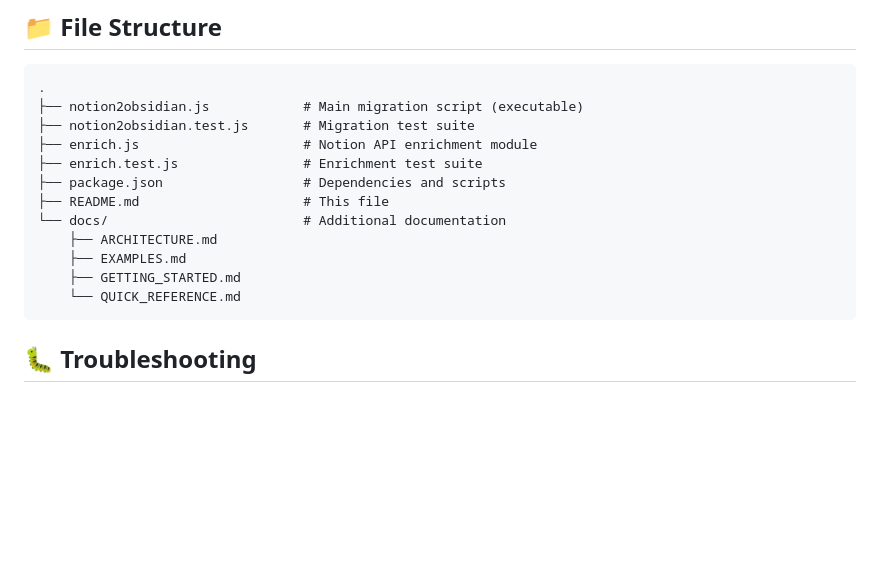
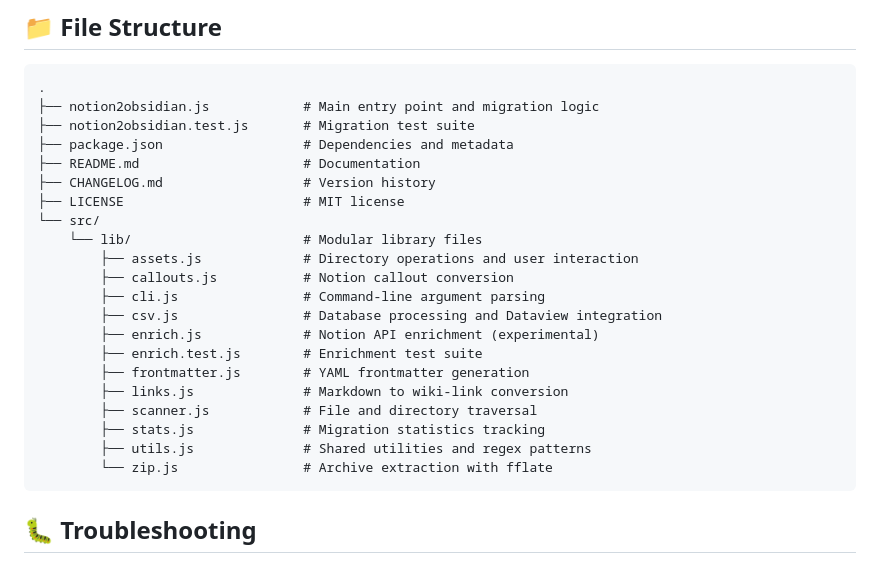
Before and after one commit to bitbonsai/notion2obsidian, a Markdown page: README.md, the part around the change. Drawn GitHub-style; blank space fills up the shorter version.

Commit message:
Fix file structure in README to show modular src/lib/ architecture

````diff
--- a/README.md
+++ b/README.md
@@ -633,17 +633,26 @@ Notion pages not found: 12 pages
 
 ```
 .
-├── notion2obsidian.js            # Main migration script (executable)
+├── notion2obsidian.js            # Main entry point and migration logic
 ├── notion2obsidian.test.js       # Migration test suite
-├── enrich.js                     # Notion API enrichment module
-├── enrich.test.js                # Enrichment test suite
-├── package.json                  # Dependencies and scripts
-├── README.md                     # This file
-└── docs/                         # Additional documentation
-    ├── ARCHITECTURE.md
-    ├── EXAMPLES.md
-    ├── GETTING_STARTED.md
-    └── QUICK_REFERENCE.md
+├── package.json                  # Dependencies and metadata
+├── README.md                     # Documentation
+├── CHANGELOG.md                  # Version history
+├── LICENSE                       # MIT license
+└── src/
+    └── lib/                      # Modular library files
+        ├── assets.js             # Directory operations and user interaction
+        ├── callouts.js           # Notion callout conversion
+        ├── cli.js                # Command-line argument parsing
+        ├── csv.js                # Database processing and Dataview integration
+        ├── enrich.js             # Notion API enrichment (experimental)
+        ├── enrich.test.js        # Enrichment test suite
+        ├── frontmatter.js        # YAML frontmatter generation
+        ├── links.js              # Markdown to wiki-link conversion
+        ├── scanner.js            # File and directory traversal
+        ├── stats.js              # Migration statistics tracking
+        ├── utils.js              # Shared utilities and regex patterns
+        └── zip.js                # Archive extraction with fflate
 ```
 
 ## 🐛 Troubleshooting
````
